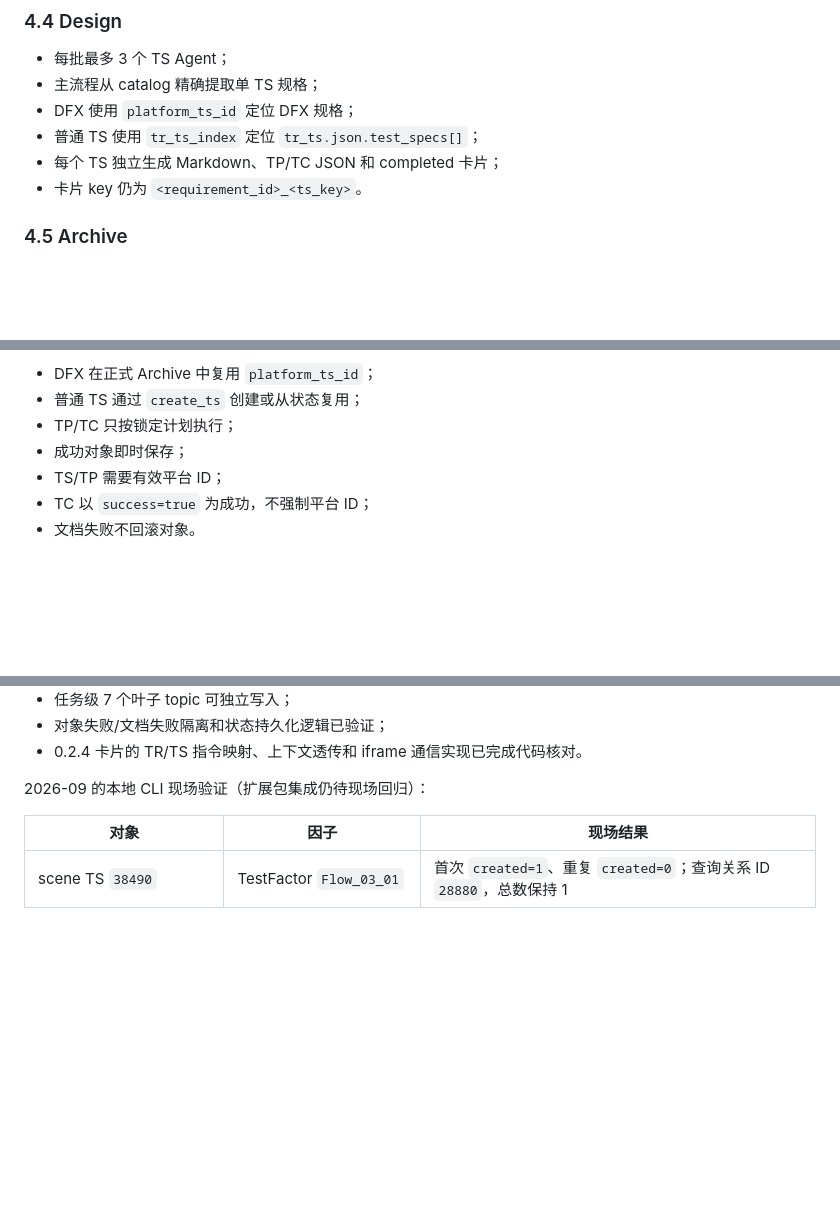
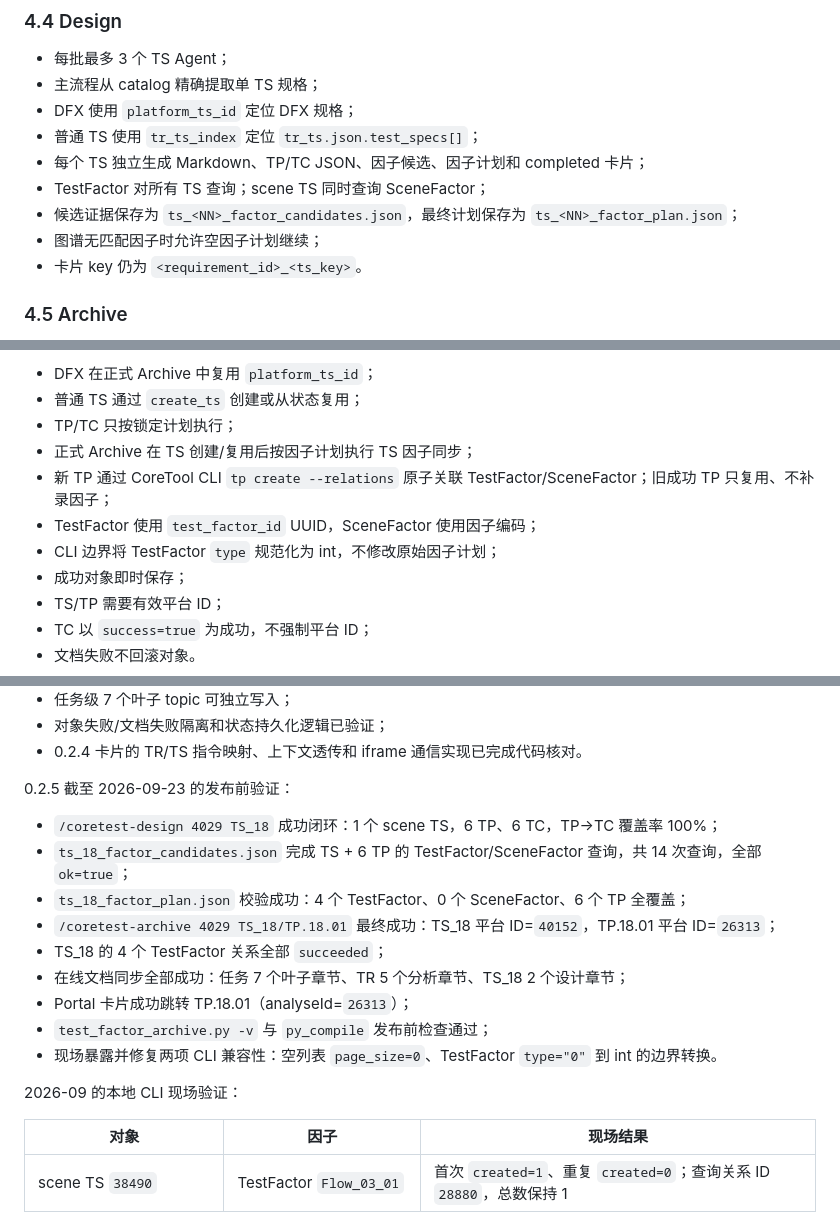
Before and after one commit to yf990848-droid/coretest-spec-e2e, a Markdown page: docs/PROJECT_CONTEXT.md, 3 parts joined by grey strips. Rendered like a GitHub page; blank space fills up the shorter version.

```diff
--- a/docs/PROJECT_CONTEXT.md
+++ b/docs/PROJECT_CONTEXT.md
@@ -197,7 +202,10 @@ ts_catalog.json
 - 主流程从 catalog 精确提取单 TS 规格；
 - DFX 使用 `platform_ts_id` 定位 DFX 规格；
 - 普通 TS 使用 `tr_ts_index` 定位 `tr_ts.json.test_specs[]`；
-- 每个 TS 独立生成 Markdown、TP/TC JSON 和 completed 卡片；
+- 每个 TS 独立生成 Markdown、TP/TC JSON、因子候选、因子计划和 completed 卡片；
+- TestFactor 对所有 TS 查询；scene TS 同时查询 SceneFactor；
+- 候选证据保存为 `ts_<NN>_factor_candidates.json`，最终计划保存为 `ts_<NN>_factor_plan.json`；
+- 图谱无匹配因子时允许空因子计划继续；
 - 卡片 key 仍为 `<requirement_id>_<ts_key>`。
 
 ### 4.5 Archive
@@ -219,6 +227,10 @@ TC        → 全部 TS + TP + TC
 - DFX 在正式 Archive 中复用 `platform_ts_id`；
 - 普通 TS 通过 `create_ts` 创建或从状态复用；
 - TP/TC 只按锁定计划执行；
+- 正式 Archive 在 TS 创建/复用后按因子计划执行 TS 因子同步；
+- 新 TP 通过 CoreTool CLI `tp create --relations` 原子关联 TestFactor/SceneFactor；旧成功 TP 只复用、不补录因子；
+- TestFactor 使用 `test_factor_id` UUID，SceneFactor 使用因子编码；
+- CLI 边界将 TestFactor `type` 规范化为 int，不修改原始因子计划；
 - 成功对象即时保存；
 - TS/TP 需要有效平台 ID；
 - TC 以 `success=true` 为成功，不强制平台 ID；
@@ -350,7 +362,19 @@ Portal iframe → event=aiAnalyse → webapps/default/index.html → type=chat
 - 对象失败/文档失败隔离和状态持久化逻辑已验证；
 - 0.2.4 卡片的 TR/TS 指令映射、上下文透传和 iframe 通信实现已完成代码核对。
 
-2026-09 的本地 CLI 现场验证（扩展包集成仍待现场回归）：
+0.2.5 截至 2026-09-23 的发布前验证：
+
+- `/coretest-design 4029 TS_18` 成功闭环：1 个 scene TS，6 TP、6 TC，TP→TC 覆盖率 100%；
+- `ts_18_factor_candidates.json` 完成 TS + 6 TP 的 TestFactor/SceneFactor 查询，共 14 次查询，全部 `ok=true`；
+- `ts_18_factor_plan.json` 校验成功：4 个 TestFactor、0 个 SceneFactor、6 个 TP 全覆盖；
+- `/coretest-archive 4029 TS_18/TP.18.01` 最终成功：TS_18 平台 ID=`40152`，TP.18.01 平台 ID=`26313`；
+- TS_18 的 4 个 TestFactor 关系全部 `succeeded`；
+- 在线文档同步全部成功：任务 7 个叶子章节、TR 5 个分析章节、TS_18 2 个设计章节；
+- Portal 卡片成功跳转 TP.18.01（analyseId=`26313`）；
+- `test_factor_archive.py -v` 与 `py_compile` 发布前检查通过；
+- 现场暴露并修复两项 CLI 兼容性：空列表 `page_size=0`、TestFactor `type="0"` 到 int 的边界转换。
+
+2026-09 的本地 CLI 现场验证：
 
 | 对象 | 因子 | 现场结果 |
 |---|---|---|
```
Also changed, not shown: other parts of docs/PROJECT_CONTEXT.md (+24 -21 lines).
